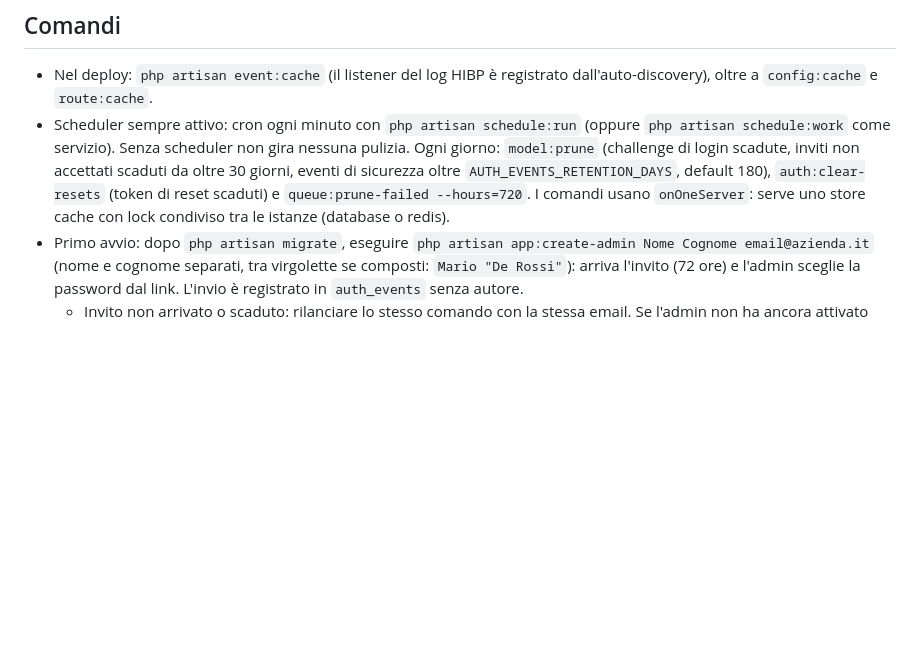
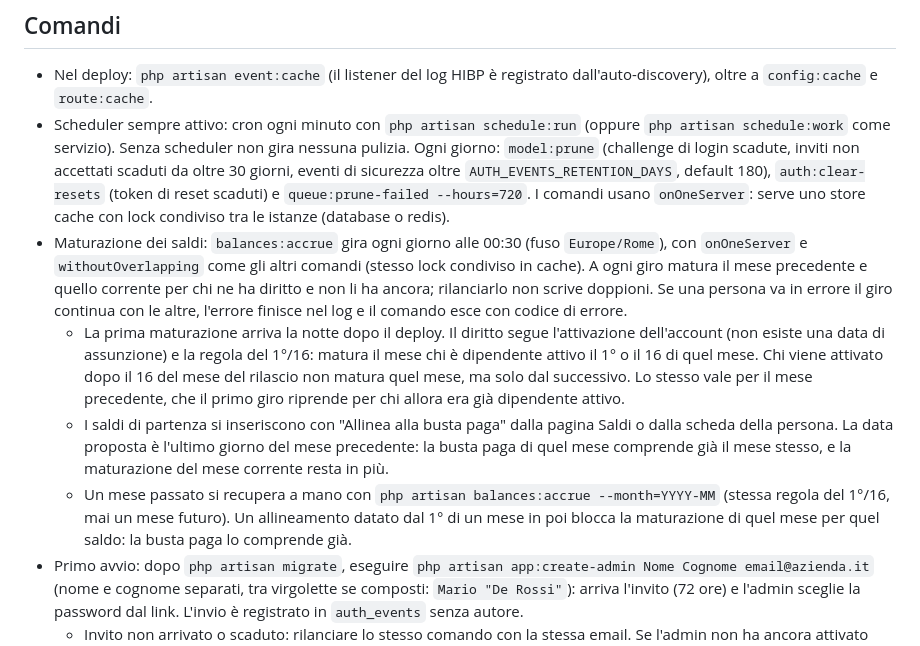
Before and after one commit to Alexsandro91/holidays, a Markdown page: docs/deploy/README.md, the part around the change. Drawn GitHub-style; blank space fills up the shorter version.

Commit message:
docs(deploy): maturazione giornaliera dei saldi, primo giro e saldi di partenza

```diff
--- a/docs/deploy/README.md
+++ b/docs/deploy/README.md
@@ -62,6 +62,20 @@ Gli header della SPA (CSP, HSTS) sono descritti nella spec, §8.4.
   non accettati scaduti da oltre 30 giorni, eventi di sicurezza oltre `AUTH_EVENTS_RETENTION_DAYS`, default 180),
   `auth:clear-resets` (token di reset scaduti) e `queue:prune-failed --hours=720`. I comandi usano `onOneServer`:
   serve uno store cache con lock condiviso tra le istanze (database o redis).
+- Maturazione dei saldi: `balances:accrue` gira ogni giorno alle 00:30 (fuso `Europe/Rome`), con `onOneServer` e
+  `withoutOverlapping` come gli altri comandi (stesso lock condiviso in cache). A ogni giro matura il mese precedente e
+  quello corrente per chi ne ha diritto e non li ha ancora; rilanciarlo non scrive doppioni. Se una persona va in
+  errore il giro continua con le altre, l'errore finisce nel log e il comando esce con codice di errore.
+  - La prima maturazione arriva la notte dopo il deploy. Il diritto segue l'attivazione dell'account (non esiste una
+    data di assunzione) e la regola del 1°/16: matura il mese chi è dipendente attivo il 1° o il 16 di quel mese. Chi
+    viene attivato dopo il 16 del mese del rilascio non matura quel mese, ma solo dal successivo. Lo stesso vale per il
+    mese precedente, che il primo giro riprende per chi allora era già dipendente attivo.
+  - I saldi di partenza si inseriscono con "Allinea alla busta paga" dalla pagina Saldi o dalla scheda della persona. La
+    data proposta è l'ultimo giorno del mese precedente: la busta paga di quel mese comprende già il mese stesso, e la
+    maturazione del mese corrente resta in più.
+  - Un mese passato si recupera a mano con `php artisan balances:accrue --month=YYYY-MM` (stessa regola del 1°/16, mai
+    un mese futuro). Un allineamento datato dal 1° di un mese in poi blocca la maturazione di quel mese per quel saldo:
+    la busta paga lo comprende già.
 - Primo avvio: dopo `php artisan migrate`, eseguire `php artisan app:create-admin Nome Cognome email@azienda.it` (nome e cognome separati, tra virgolette se composti: `Mario "De Rossi"`): arriva
   l'invito (72 ore) e l'admin sceglie la password dal link. L'invio è registrato in `auth_events` senza autore.
   - Invito non arrivato o scaduto: rilanciare lo stesso comando con la stessa email. Se l'admin non ha ancora attivato
```
